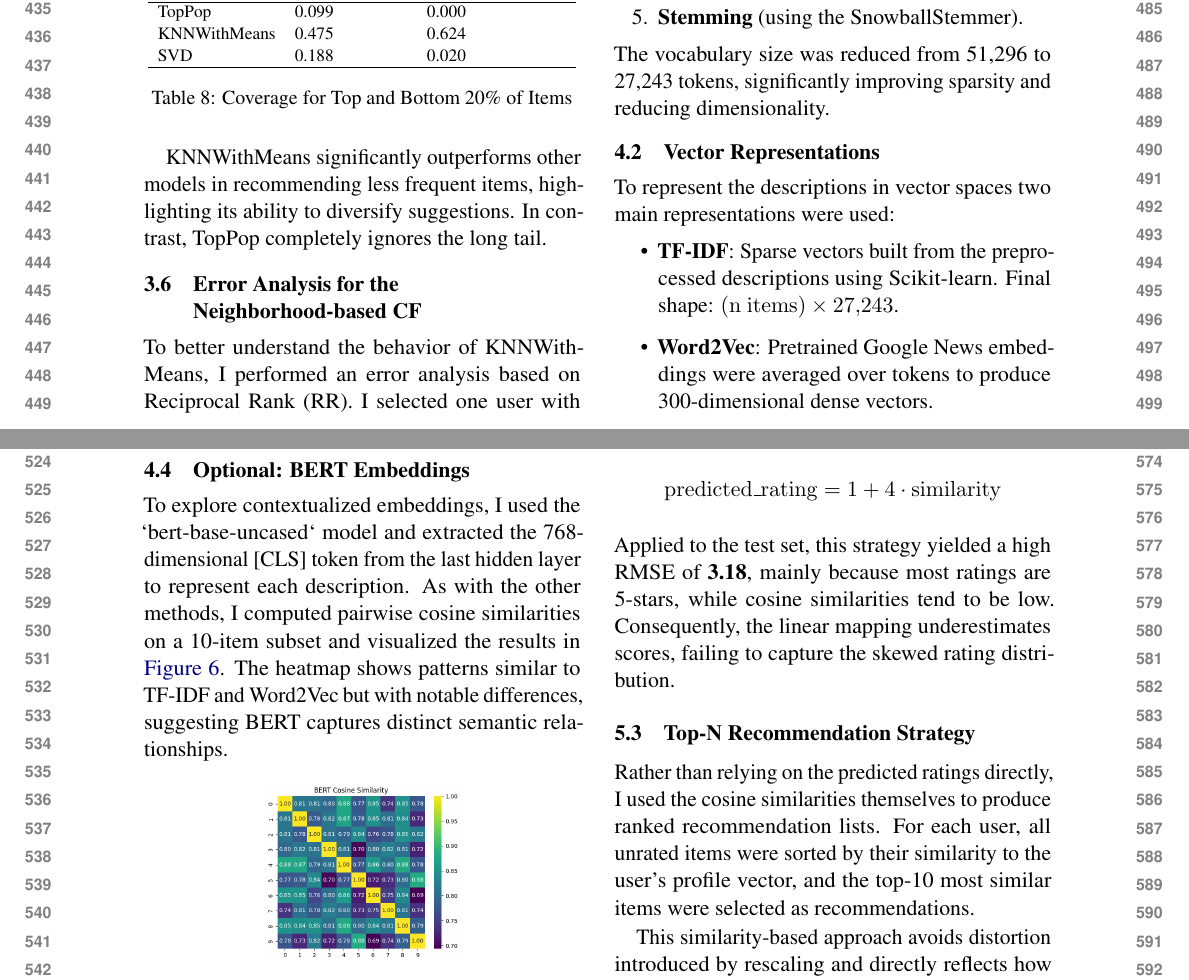
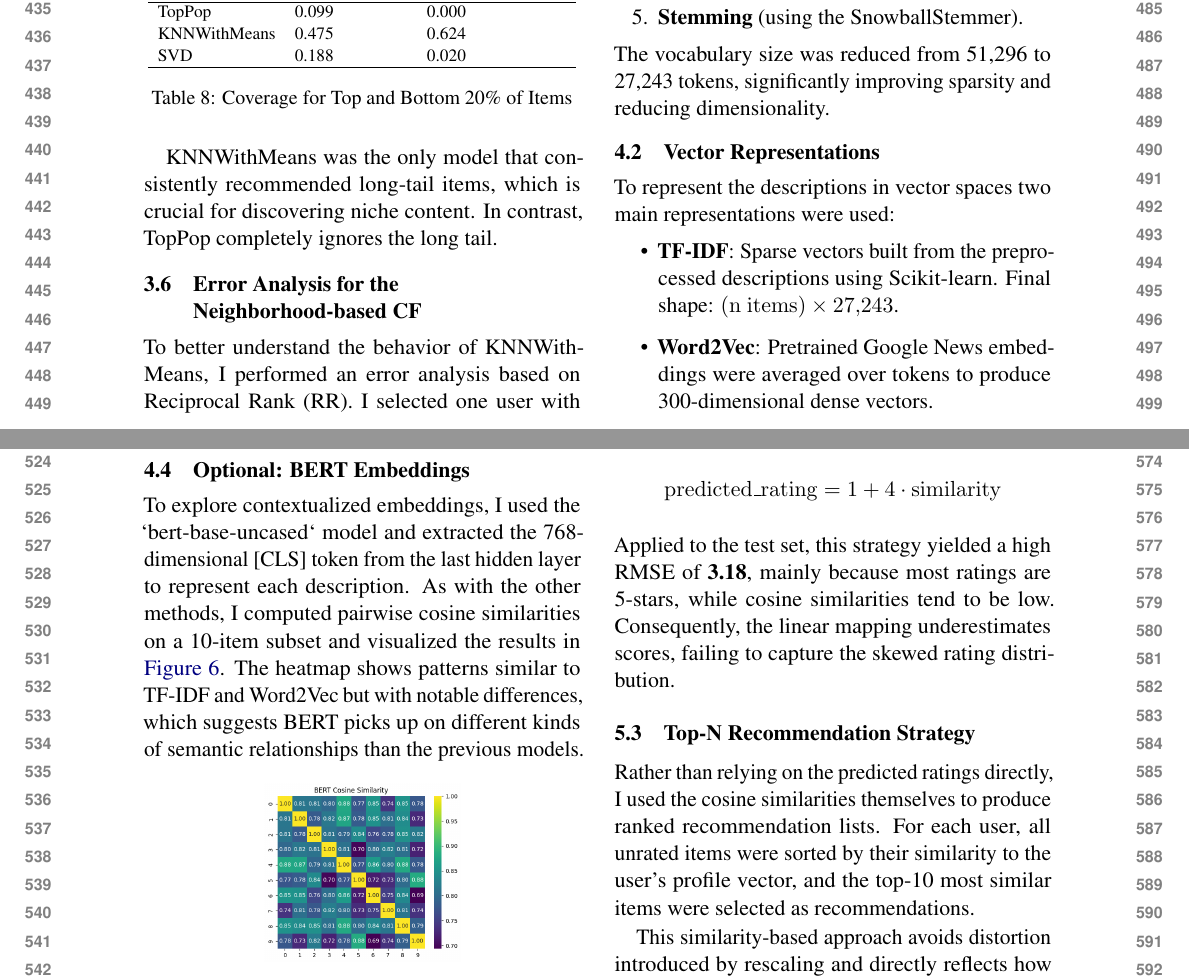
Before and after one commit to davide-marchi/Web-Raccomender-Systems, a LaTeX document (Project/Report/WRS_report_Davide_Marchi.tex): two parts of pages 5 and 6 of 7, joined at a grey line, cut so that both start at the same text. Compiled offline with pdfLaTeX.

Commit message:
small revisions

```diff
--- a/Project/Report/WRS_report_Davide_Marchi.tex
+++ b/Project/Report/WRS_report_Davide_Marchi.tex
@@ -405,7 +405,7 @@ SVD & 0.188 & 0.020 \\
 \label{tab:longtail-items}
 \end{table}
 
-KNNWithMeans significantly outperforms other models in recommending less frequent items, highlighting its ability to diversify suggestions. In contrast, TopPop completely ignores the long tail.
+KNNWithMeans was the only model that consistently recommended long-tail items, which is crucial for discovering niche content. In contrast, TopPop completely ignores the long tail.
 
 \subsection{Error Analysis for the Neighborhood-based CF}
 To better understand the behavior of KNNWithMeans, I performed an error analysis based on Reciprocal Rank (RR). I selected one user with high RR (= 1.0) and one with low RR (= 0.0), and inspected their top-10 nearest neighbors.
@@ -456,7 +456,7 @@ Also, Word2Vec values were generally higher due to its ability to match conceptu
 
 \subsection{Optional: BERT Embeddings}
 
-To explore contextualized embeddings, I used the `bert-base-uncased` model and extracted the 768-dimensional [CLS] token from the last hidden layer to represent each description. As with the other methods, I computed pairwise cosine similarities on a 10-item subset and visualized the results in \autoref{fig:bert-similarity}. The heatmap shows patterns similar to TF-IDF and Word2Vec but with notable differences, suggesting BERT captures distinct semantic relationships.
+To explore contextualized embeddings, I used the `bert-base-uncased` model and extracted the 768-dimensional [CLS] token from the last hidden layer to represent each description. As with the other methods, I computed pairwise cosine similarities on a 10-item subset and visualized the results in \autoref{fig:bert-similarity}. The heatmap shows patterns similar to TF-IDF and Word2Vec but with notable differences, which suggests BERT picks up on different kinds of semantic relationships than the previous models.
 
 \begin{figure}[H]
     \centering
```
Also changed, not shown: Project/Report/WRS_report_Davide_Marchi.pdf, 3 other files.
